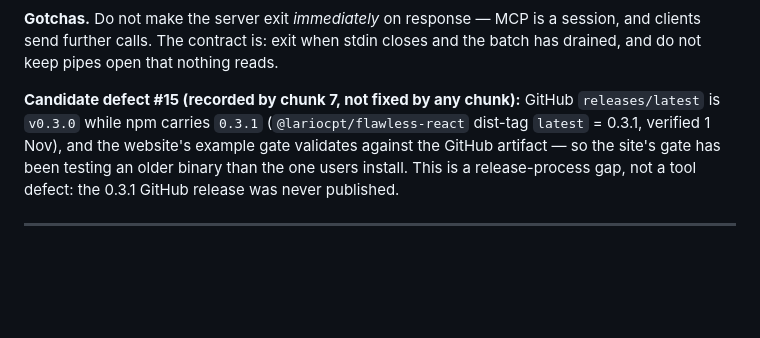
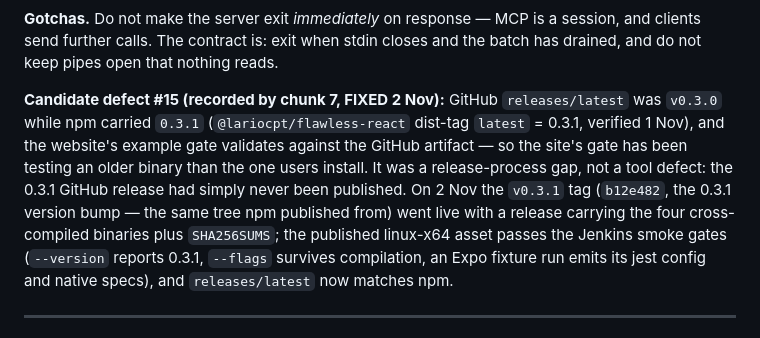
Before and after one commit to lariocpt/flawless-react, a Markdown page: DOGFOOD-0.3.1-FIX-PLAN.md, the part around the change. Rendered like a GitHub page; blank space fills up the shorter version.

Commit message:
docs(plan): candidate #15 is closed — v0.3.1 is published on GitHub too
The 0.3.1 GitHub release went live 2 Nov: tag v0.3.1 at b12e482 (the 0.3.1
version bump, the same tree npm published from) with the four
cross-compiled binaries and SHA256SUMS. The published linux-x64 asset was
checked against the Jenkins smoke gates before publishing: --version
reports 0.3.1, --flags survives compilation, and an Expo fixture run emits
its jest config and native specs. releases/latest now matches npm's
latest, so the website's example gate validates the binary users install.

```diff
--- a/DOGFOOD-0.3.1-FIX-PLAN.md
+++ b/DOGFOOD-0.3.1-FIX-PLAN.md
@@ -613,11 +613,15 @@ is the contract plus the three holes that could make it true.
 further calls. The contract is: exit when stdin closes and the batch has drained, and do not keep
 pipes open that nothing reads.
 
-**Candidate defect #15 (recorded by chunk 7, not fixed by any chunk):** GitHub `releases/latest` is
-`v0.3.0` while npm carries `0.3.1` (`@lariocpt/flawless-react` dist-tag `latest` = 0.3.1, verified
+**Candidate defect #15 (recorded by chunk 7, FIXED 2 Nov):** GitHub `releases/latest` was
+`v0.3.0` while npm carried `0.3.1` (`@lariocpt/flawless-react` dist-tag `latest` = 0.3.1, verified
 1 Nov), and the website's example gate validates against the GitHub artifact — so the site's gate has
-been testing an older binary than the one users install. This is a release-process gap, not a tool
-defect: the 0.3.1 GitHub release was never published.
+been testing an older binary than the one users install. It was a release-process gap, not a tool
+defect: the 0.3.1 GitHub release had simply never been published. On 2 Nov the `v0.3.1` tag
+(`b12e482`, the 0.3.1 version bump — the same tree npm published from) went live with a release
+carrying the four cross-compiled binaries plus `SHA256SUMS`; the published linux-x64 asset passes
+the Jenkins smoke gates (`--version` reports 0.3.1, `--flags` survives compilation, an Expo fixture
+run emits its jest config and native specs), and `releases/latest` now matches npm.
 
 ---
 
```
